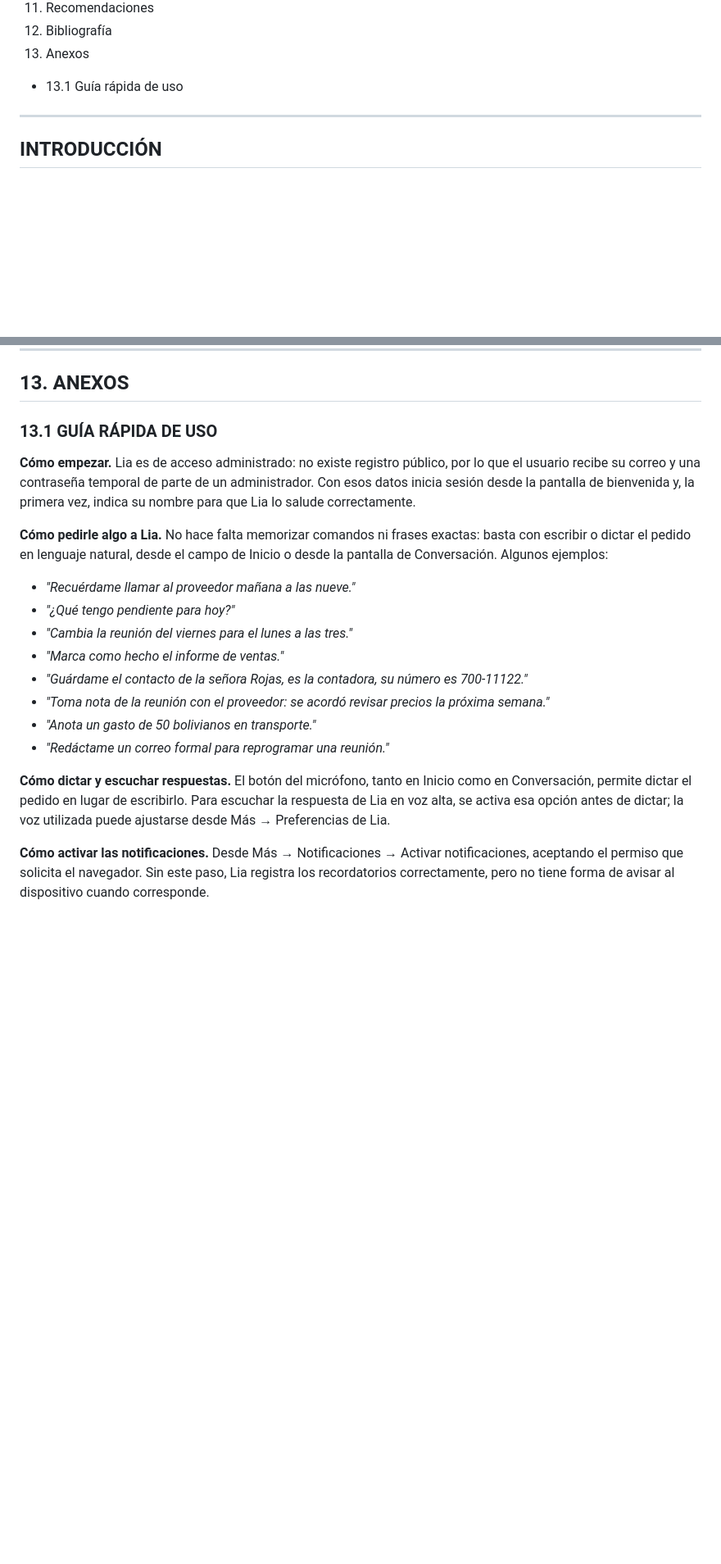
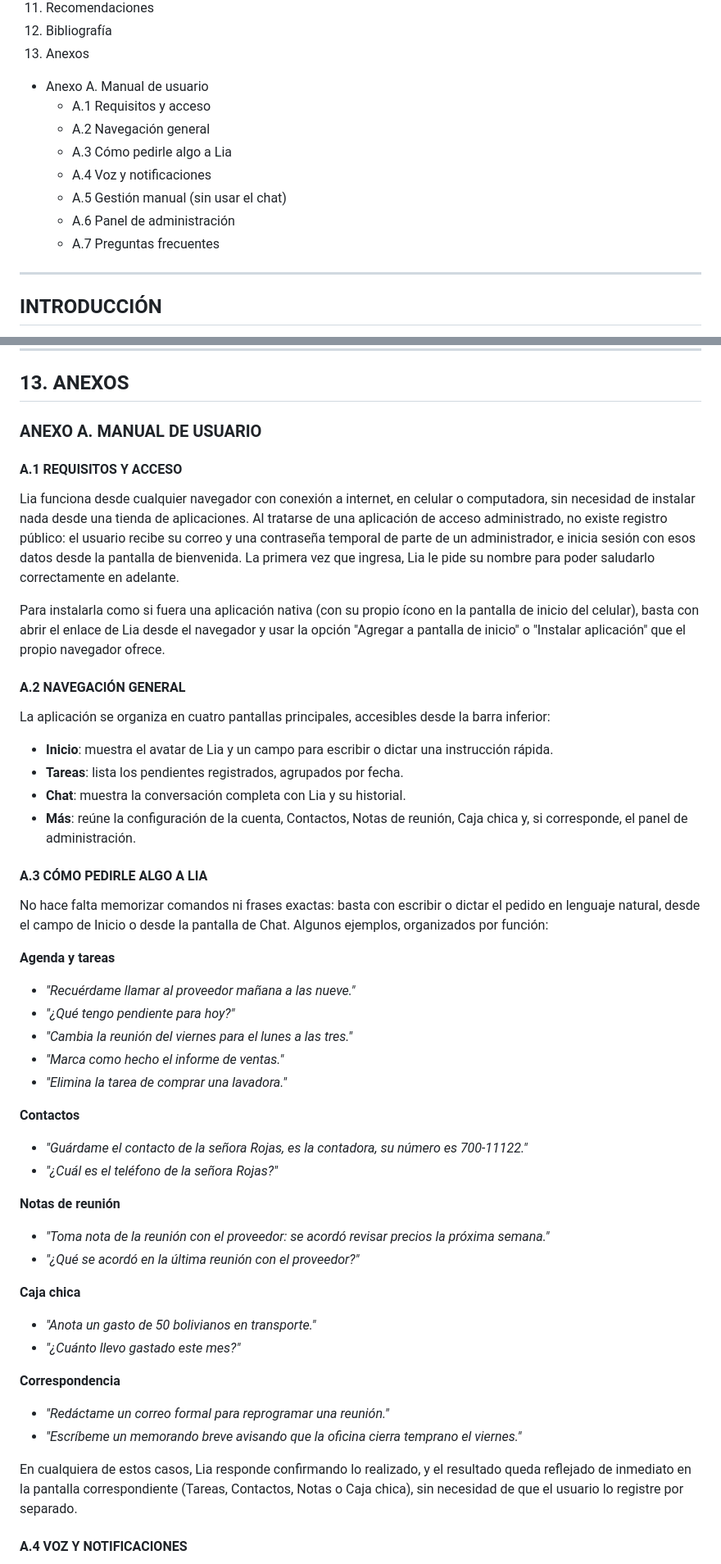
Before and after one commit to gustavougartecanaza-wq/lia-app, a Markdown page: DOCUMENTACION.md, 2 parts joined by grey strips. Shown at 82% size. Drawn GitHub-style; blank space fills up the shorter version.

Commit message:
Expand quick guide into a full Anexo A user manual
Restructures 13.1 into Anexo A with 7 subsections: requirements and
access, navigation, example phrases per feature, voice/notifications,
manual (non-chat) management, admin panel, and an FAQ.

Co-Authored-By: Claude Sonnet 5 <noreply@anthropic.com>

```diff
--- a/DOCUMENTACION.md
+++ b/DOCUMENTACION.md
@@ -56,7 +56,14 @@
 11. Recomendaciones
 12. Bibliografía
 13. Anexos
-   - 13.1 Guía rápida de uso
+   - Anexo A. Manual de usuario
+     - A.1 Requisitos y acceso
+     - A.2 Navegación general
+     - A.3 Cómo pedirle algo a Lia
+     - A.4 Voz y notificaciones
+     - A.5 Gestión manual (sin usar el chat)
+     - A.6 Panel de administración
+     - A.7 Preguntas frecuentes
 
 ---
 
@@ -465,22 +472,51 @@ Google Developers. (2024). *Aplicaciones web progresivas*. web.dev. https://web.
 
 ## 13. ANEXOS
 
-### 13.1 GUÍA RÁPIDA DE USO
+### ANEXO A. MANUAL DE USUARIO
 
-**Cómo empezar.** Lia es de acceso administrado: no existe registro público, por lo que el usuario recibe su correo y una contraseña temporal de parte de un administrador. Con esos datos inicia sesión desde la pantalla de bienvenida y, la primera vez, indica su nombre para que Lia lo salude correctamente.
+#### A.1 REQUISITOS Y ACCESO
 
-**Cómo pedirle algo a Lia.** No hace falta memorizar comandos ni frases exactas: basta con escribir o dictar el pedido en lenguaje natural, desde el campo de Inicio o desde la pantalla de Conversación. Algunos ejemplos:
+Lia funciona desde cualquier navegador con conexión a internet, en celular o computadora, sin necesidad de instalar nada desde una tienda de aplicaciones. Al tratarse de una aplicación de acceso administrado, no existe registro público: el usuario recibe su correo y una contraseña temporal de parte de un administrador, e inicia sesión con esos datos desde la pantalla de bienvenida. La primera vez que ingresa, Lia le pide su nombre para poder saludarlo correctamente en adelante.
 
+Para instalarla como si fuera una aplicación nativa (con su propio ícono en la pantalla de inicio del celular), basta con abrir el enlace de Lia desde el navegador y usar la opción "Agregar a pantalla de inicio" o "Instalar aplicación" que el propio navegador ofrece.
+
+#### A.2 NAVEGACIÓN GENERAL
+
+La aplicación se organiza en cuatro pantallas principales, accesibles desde la barra inferior:
+
+- **Inicio**: muestra el avatar de Lia y un campo para escribir o dictar una instrucción rápida.
+- **Tareas**: lista los pendientes registrados, agrupados por fecha.
+- **Chat**: muestra la conversación completa con Lia y su historial.
+- **Más**: reúne la configuración de la cuenta, Contactos, Notas de reunión, Caja chica y, si corresponde, el panel de administración.
+
+#### A.3 CÓMO PEDIRLE ALGO A LIA
+
+No hace falta memorizar comandos ni frases exactas: basta con escribir o dictar el pedido en lenguaje natural, desde el campo de Inicio o desde la pantalla de Chat. Algunos ejemplos, organizados por función:
+
+**Agenda y tareas**
 - *"Recuérdame llamar al proveedor mañana a las nueve."*
 - *"¿Qué tengo pendiente para hoy?"*
 - *"Cambia la reunión del viernes para el lunes a las tres."*
 - *"Marca como hecho el informe de ventas."*
+- *"Elimina la tarea de comprar una lavadora."*
+
+**Contactos**
 - *"Guárdame el contacto de la señora Rojas, es la contadora, su número es 700-11122."*
+- *"¿Cuál es el teléfono de la señora Rojas?"*
+
+**Notas de reunión**
 - *"Toma nota de la reunión con el proveedor: se acordó revisar precios la próxima semana."*
+- *"¿Qué se acordó en la última reunión con el proveedor?"*
+
+**Caja chica**
 - *"Anota un gasto de 50 bolivianos en transporte."*
+- *"¿Cuánto llevo gastado este mes?"*
+
+**Correspondencia**
 - *"Redáctame un correo formal para reprogramar una reunión."*
+- *"Escríbeme un memorando breve avisando que la oficina cierra temprano el viernes."*
 
-**Cómo dictar y escuchar respuestas.** El botón del micrófono, tanto en Inicio como en Conversación, permite dictar el pedido en lugar de escribirlo. Para escuchar la respuesta de Lia en voz alta, se activa esa opción antes de dictar; la voz utilizada puede ajustarse desde Más → Preferencias de Lia.
+En cualquiera de estos casos, Lia responde confirmando lo realizado, y el resultado queda reflejado de inmediato en la pantalla correspondiente (Tareas, Contactos, Notas o Caja chica), sin necesidad de que el usuario lo registre por separado.
 
-**Cómo activar las notificaciones.** Desde Más → Notificaciones → Activar notificaciones, aceptando el permiso que solicita el navegador. Sin este paso, Lia registra los recordatorios correctamente, pero no tiene forma de avisar al dispositivo cuando corresponde.
+#### A.4 VOZ Y NOTIFICACIONES
 
```
Also changed, not shown: other parts of DOCUMENTACION.md (+22 -1 lines).
